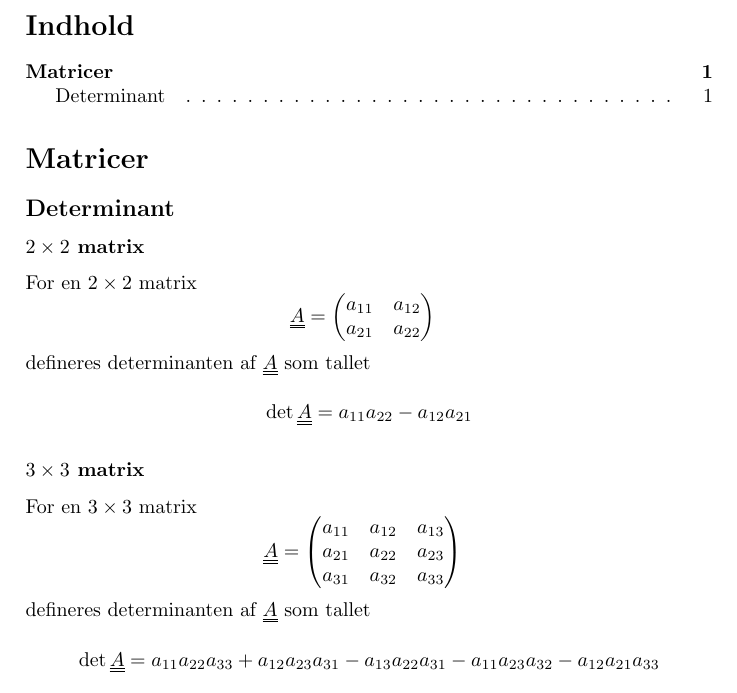
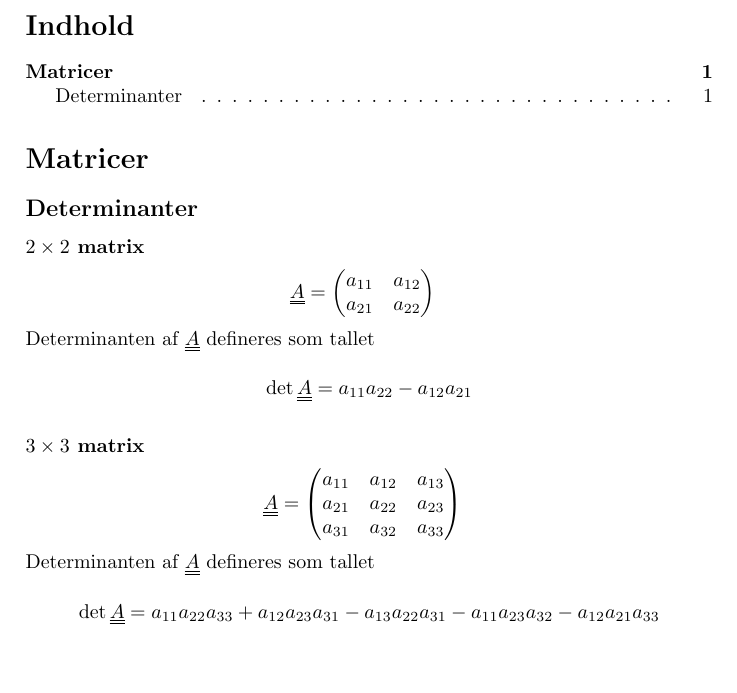
Before and after one commit to dasch/linalg-notes, a LaTeX paper (linalg.tex): part of the page, cut so that both start at the same text. Compiled offline with pdfLaTeX.

Commit message:
Cleaned up the Matrix section.

```diff
--- a/linalg.tex
+++ b/linalg.tex
@@ -26,11 +26,9 @@ Noter til faget Lineær Algebra ved Københavns Universitet, 2008.
 
 \section{Matricer}
 
-\subsection{Determinant}
+\subsection{Determinanter}
 
 \subsubsection{$2 \times 2$ matrix}
-
-For en $2 \times 2$ matrix
 $$
 \mtx{A} =
 \begin{gmatrix}[p]
@@ -39,15 +37,13 @@ $$
 \end{gmatrix}
 $$
 
-defineres determinanten af $\mtx{A}$ som tallet
+Determinanten af $\mtx{A}$ defineres som tallet
 $$
 \det{\mtx{A}} = a_{11}a_{22} - a_{12}a_{21}
 $$
 
 
 \subsubsection{$3 \times 3$ matrix}
-
-For en $3 \times 3$ matrix
 $$
 \mtx{A} =
 \begin{gmatrix}[p]
@@ -57,7 +53,7 @@ $$
 \end{gmatrix}
 $$
 
-defineres determinanten af $\mtx{A}$ som tallet
+Determinanten af $\mtx{A}$ defineres som tallet
 $$
 \det{\mtx{A}} = a_{11}a_{22}a_{33} + a_{12}a_{23}a_{31} - a_{13}a_{22}a_{31} - a_{11}a_{23}a_{32} - a_{12}a_{21}a_{33}
 $$
```
